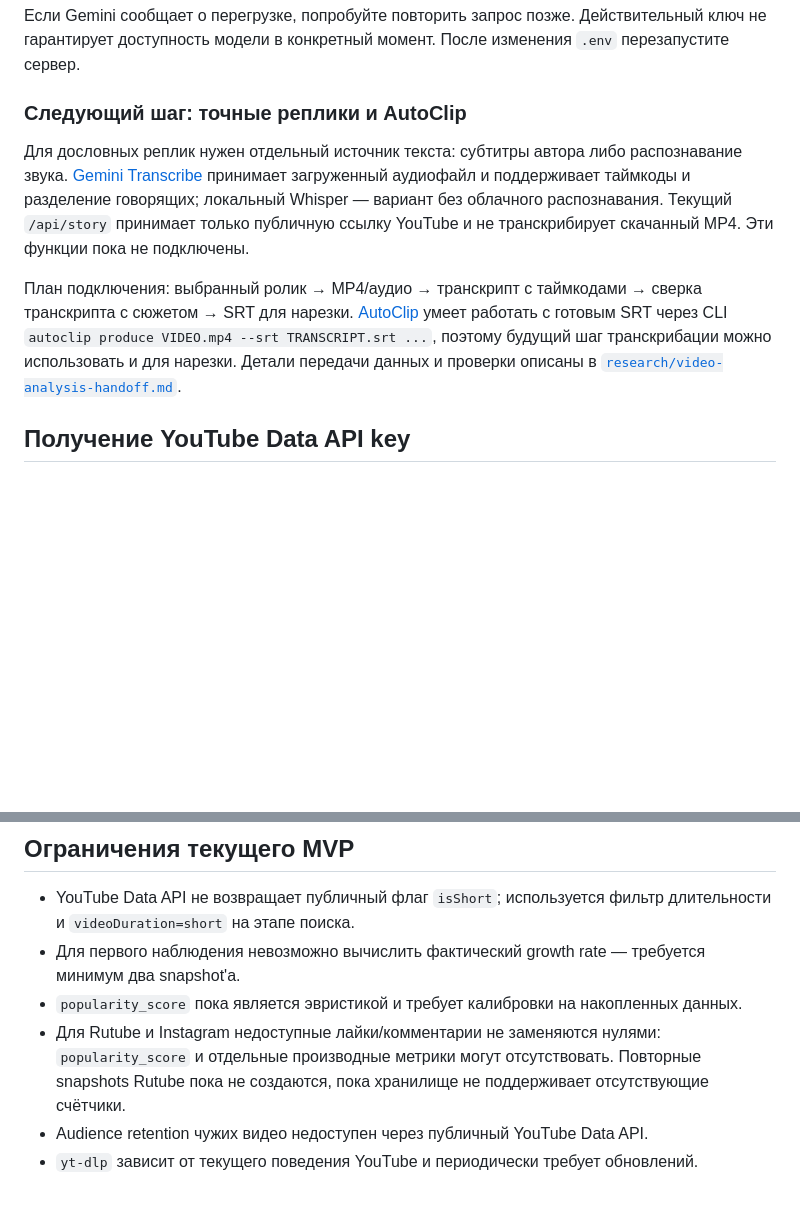
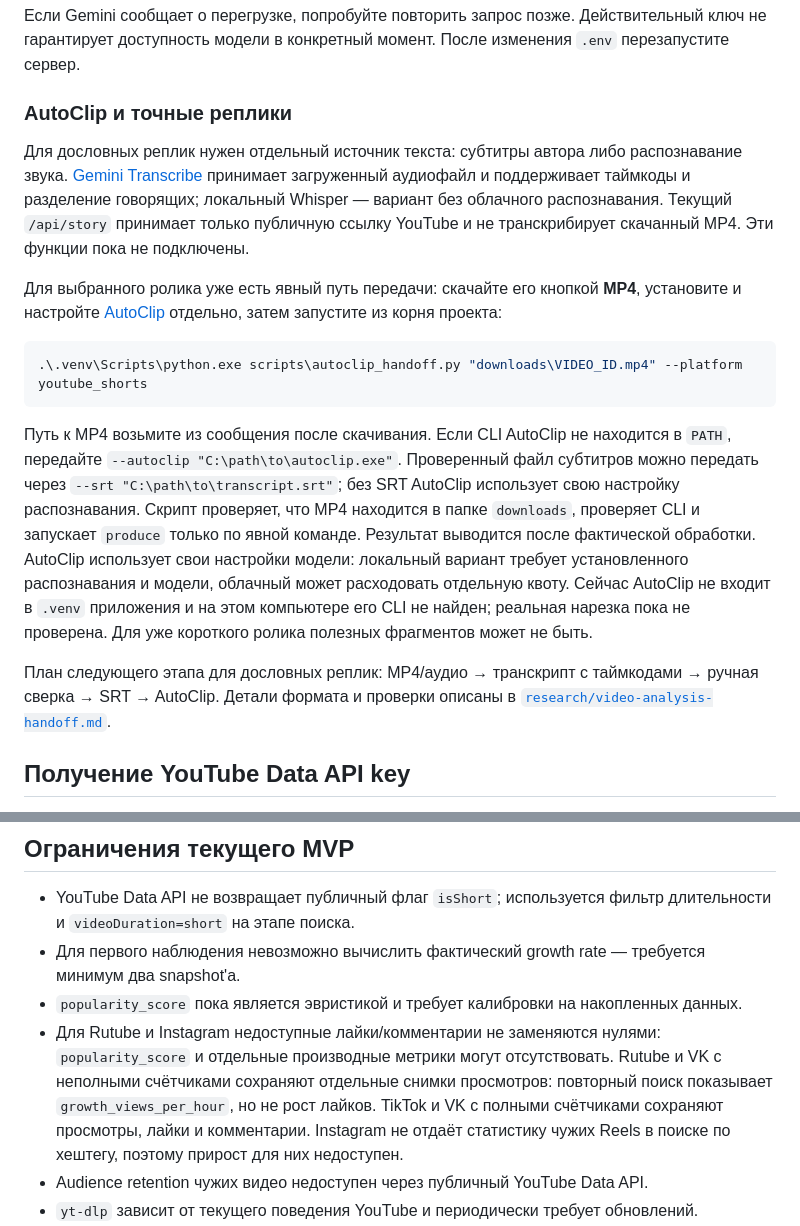
Before and after one commit to JellyfishKa/confac-ut-shorts-scrapping, a Markdown page: README.md, 2 parts joined by grey strips. GitHub-like rendering; blank space fills up the shorter version.

Commit message:
docs: describe AutoClip handoff and social growth metrics
Explain the explicit CLI workflow, separate model setup, untested real rendering, and which platforms expose repeat view or engagement measurements.

````diff
--- a/README.md
+++ b/README.md
@@ -240,11 +240,19 @@ http://127.0.0.1:8000
 
 Если Gemini сообщает о перегрузке, попробуйте повторить запрос позже. Действительный ключ не гарантирует доступность модели в конкретный момент. После изменения `.env` перезапустите сервер.
 
-### Следующий шаг: точные реплики и AutoClip
+### AutoClip и точные реплики
 
 Для дословных реплик нужен отдельный источник текста: субтитры автора либо распознавание звука. [Gemini Transcribe](https://ai.google.dev/gemini-api/docs/transcribe) принимает загруженный аудиофайл и поддерживает таймкоды и разделение говорящих; локальный Whisper — вариант без облачного распознавания. Текущий `/api/story` принимает только публичную ссылку YouTube и не транскрибирует скачанный MP4. Эти функции пока не подключены.
 
-План подключения: выбранный ролик → MP4/аудио → транскрипт с таймкодами → сверка транскрипта с сюжетом → SRT для нарезки. [AutoClip](https://github.com/zhouxiaoka/autoclip/blob/main/README-EN.md) умеет работать с готовым SRT через CLI `autoclip produce VIDEO.mp4 --srt TRANSCRIPT.srt ...`, поэтому будущий шаг транскрибации можно использовать и для нарезки. Детали передачи данных и проверки описаны в [`research/video-analysis-handoff.md`](research/video-analysis-handoff.md).
+Для выбранного ролика уже есть явный путь передачи: скачайте его кнопкой **MP4**, установите и настройте [AutoClip](https://github.com/zhouxiaoka/autoclip/blob/main/docs/CLI_AND_MCP.md) отдельно, затем запустите из корня проекта:
+
+```powershell
+.\.venv\Scripts\python.exe scripts\autoclip_handoff.py "downloads\VIDEO_ID.mp4" --platform youtube_shorts
+```
+
+Путь к MP4 возьмите из сообщения после скачивания. Если CLI AutoClip не находится в `PATH`, передайте `--autoclip "C:\path\to\autoclip.exe"`. Проверенный файл субтитров можно передать через `--srt "C:\path\to\transcript.srt"`; без SRT AutoClip использует свою настройку распознавания. Скрипт проверяет, что MP4 находится в папке `downloads`, проверяет CLI и запускает `produce` только по явной команде. Результат выводится после фактической обработки. AutoClip использует свои настройки модели: локальный вариант требует установленного распознавания и модели, облачный может расходовать отдельную квоту. Сейчас AutoClip не входит в `.venv` приложения и на этом компьютере его CLI не найден; реальная нарезка пока не проверена. Для уже короткого ролика полезных фрагментов может не быть.
+
+План следующего этапа для дословных реплик: MP4/аудио → транскрипт с таймкодами → ручная сверка → SRT → AutoClip. Детали формата и проверки описаны в [`research/video-analysis-handoff.md`](research/video-analysis-handoff.md).
 
 ## Получение YouTube Data API key
 
@@ -420,7 +428,7 @@ POST /api/import
 - YouTube Data API не возвращает публичный флаг `isShort`; используется фильтр длительности и `videoDuration=short` на этапе поиска.
 - Для первого наблюдения невозможно вычислить фактический growth rate — требуется минимум два snapshot'а.
 - `popularity_score` пока является эвристикой и требует калибровки на накопленных данных.
-- Для Rutube и Instagram недоступные лайки/комментарии не заменяются нулями: `popularity_score` и отдельные производные метрики могут отсутствовать. Повторные snapshots Rutube пока не создаются, пока хранилище не поддерживает отсутствующие счётчики.
+- Для Rutube и Instagram недоступные лайки/комментарии не заменяются нулями: `popularity_score` и отдельные производные метрики могут отсутствовать. Rutube и VK с неполными счётчиками сохраняют отдельные снимки просмотров: повторный поиск показывает `growth_views_per_hour`, но не рост лайков. TikTok и VK с полными счётчиками сохраняют просмотры, лайки и комментарии. Instagram не отдаёт статистику чужих Reels в поиске по хештегу, поэтому прирост для них недоступен.
 - Audience retention чужих видео недоступен через публичный YouTube Data API.
 - `yt-dlp` зависит от текущего поведения YouTube и периодически требует обновлений.
 - Hypit пока не является частью runtime-пайплайна. Потенциальное применение — структурный анализ небольшого числа выбранных референсов после metadata-first отбора.
````
